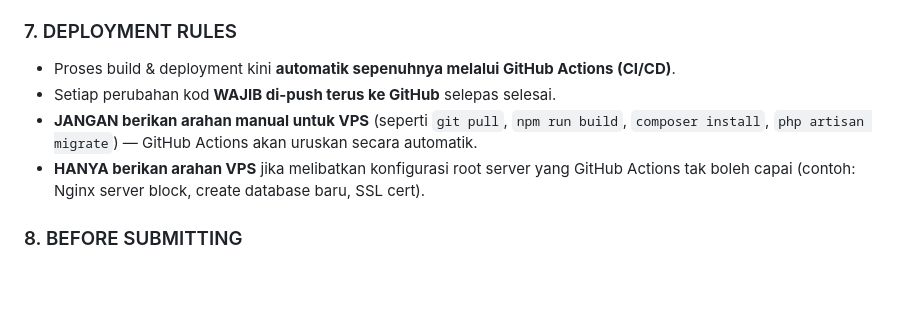
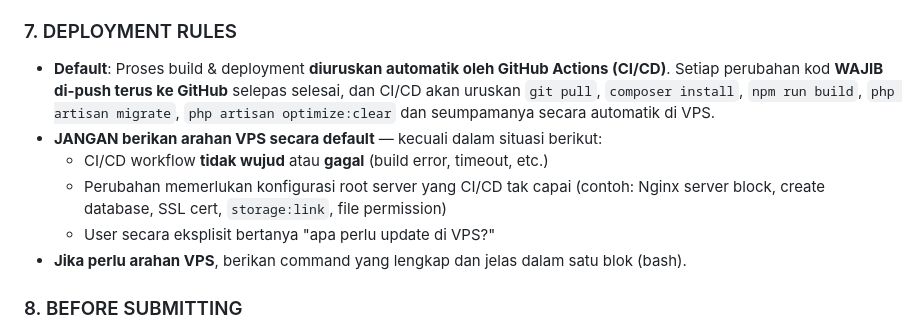
Before and after one commit to basyid90-wq/webmyservices, a Markdown page: AGENTS.md, the part around one of its changes. Drawn GitHub-style; blank space fills up the shorter version.

Commit message:
Refine deployment rules: allow VPS instructions when CI/CD unavailable or user asks

```diff
--- a/AGENTS.md
+++ b/AGENTS.md
@@ -73,10 +73,12 @@ Sebelum guna mana-mana library/framework/package dalam code, **WAJIB rujuk dokum
 - Bila create file baru, ikut naming convention sedia ada
 
 ### 7. DEPLOYMENT RULES
-- Proses build & deployment kini **automatik sepenuhnya melalui GitHub Actions (CI/CD)**.
-- Setiap perubahan kod **WAJIB di-push terus ke GitHub** selepas selesai.
-- **JANGAN berikan arahan manual untuk VPS** (seperti `git pull`, `npm run build`, `composer install`, `php artisan migrate`) — GitHub Actions akan uruskan secara automatik.
-- **HANYA berikan arahan VPS** jika melibatkan konfigurasi root server yang GitHub Actions tak boleh capai (contoh: Nginx server block, create database baru, SSL cert).
+- **Default**: Proses build & deployment **diuruskan automatik oleh GitHub Actions (CI/CD)**. Setiap perubahan kod **WAJIB di-push terus ke GitHub** selepas selesai, dan CI/CD akan uruskan `git pull`, `composer install`, `npm run build`, `php artisan migrate`, `php artisan optimize:clear` dan seumpamanya secara automatik di VPS.
+- **JANGAN berikan arahan VPS secara default** — kecuali dalam situasi berikut:
+  - CI/CD workflow **tidak wujud** atau **gagal** (build error, timeout, etc.)
+  - Perubahan memerlukan konfigurasi root server yang CI/CD tak capai (contoh: Nginx server block, create database, SSL cert, `storage:link`, file permission)
+  - User secara eksplisit bertanya "apa perlu update di VPS?"
+- **Jika perlu arahan VPS**, berikan command yang lengkap dan jelas dalam satu blok (bash).
 
 ### 8. BEFORE SUBMITTING
 - Run `npm run build` untuk frontend changes
```
Also changed, not shown: other parts of AGENTS.md (+1 -1 lines).
